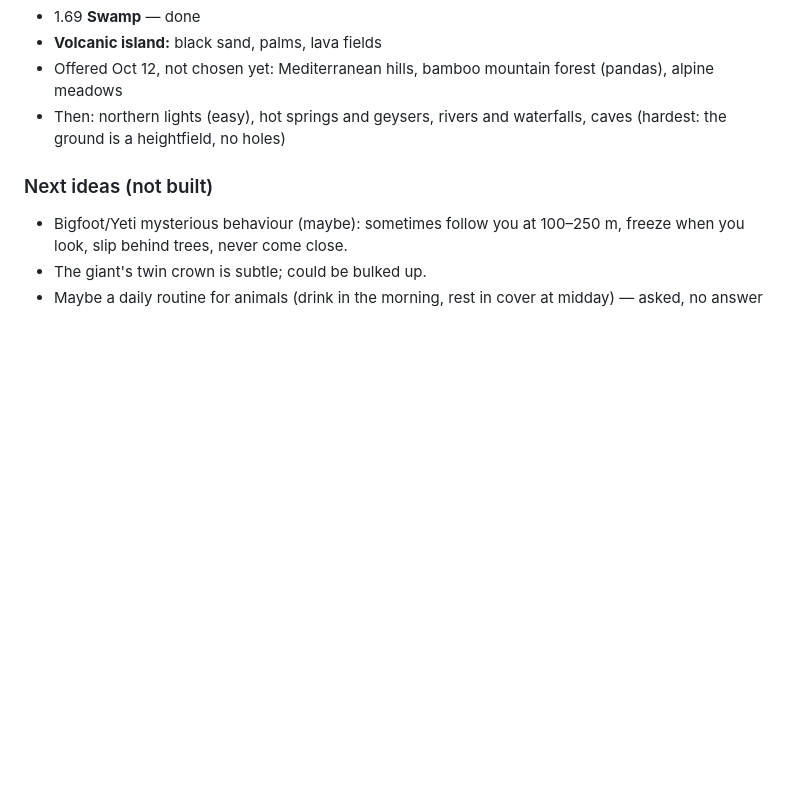
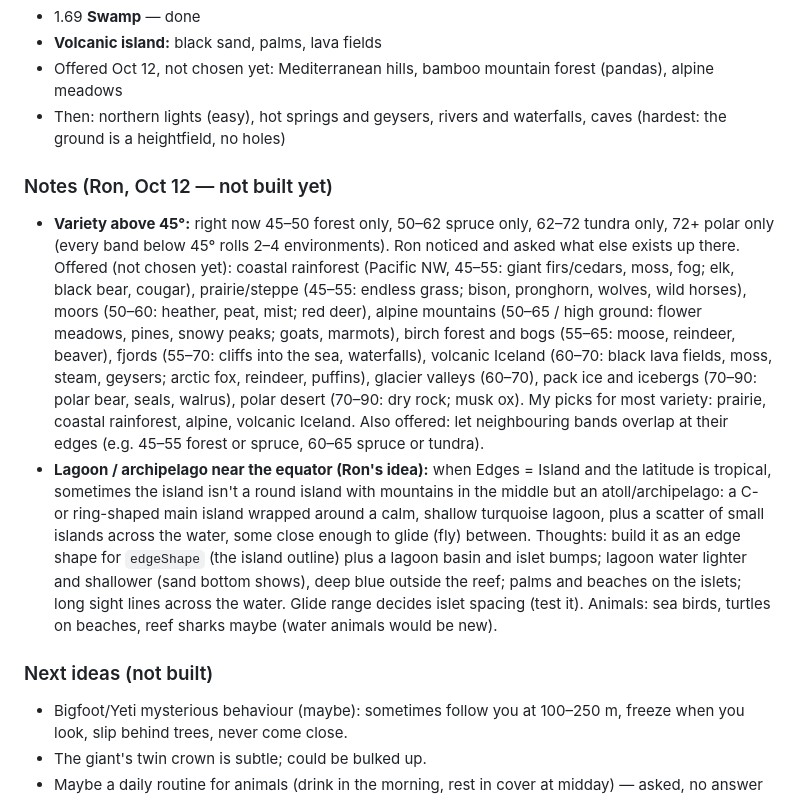
Before and after one commit to JustTrees/JUST-TREES, a Markdown page: HANDOFF.md, the part around the change. Drawn GitHub-style; blank space fills up the shorter version.

Commit message:
Notes: tropical lagoon/archipelago idea; environments for 45° and up
Co-Authored-By: Claude Opus 5.5 <noreply@anthropic.com>
Claude-Session: https://claude.ai/code/session_01Rrnc383o9sXjnHXqZjRmfD

```diff
--- a/HANDOFF.md
+++ b/HANDOFF.md
@@ -147,6 +147,10 @@ Ron: "each time just lmk how it goes in tests and send pics each time and I'll j
 - Offered Oct 12, not chosen yet: Mediterranean hills, bamboo mountain forest (pandas), alpine meadows
 - Then: northern lights (easy), hot springs and geysers, rivers and waterfalls, caves (hardest: the ground is a heightfield, no holes)
 
+### Notes (Ron, Oct 12 — not built yet)
+- **Variety above 45°:** right now 45–50 forest only, 50–62 spruce only, 62–72 tundra only, 72+ polar only (every band below 45° rolls 2–4 environments). Ron noticed and asked what else exists up there. Offered (not chosen yet): coastal rainforest (Pacific NW, 45–55: giant firs/cedars, moss, fog; elk, black bear, cougar), prairie/steppe (45–55: endless grass; bison, pronghorn, wolves, wild horses), moors (50–60: heather, peat, mist; red deer), alpine mountains (50–65 / high ground: flower meadows, pines, snowy peaks; goats, marmots), birch forest and bogs (55–65: moose, reindeer, beaver), fjords (55–70: cliffs into the sea, waterfalls), volcanic Iceland (60–70: black lava fields, moss, steam, geysers; arctic fox, reindeer, puffins), glacier valleys (60–70), pack ice and icebergs (70–90: polar bear, seals, walrus), polar desert (70–90: dry rock; musk ox). My picks for most variety: prairie, coastal rainforest, alpine, volcanic Iceland. Also offered: let neighbouring bands overlap at their edges (e.g. 45–55 forest or spruce, 60–65 spruce or tundra).
+- **Lagoon / archipelago near the equator (Ron's idea):** when Edges = Island and the latitude is tropical, sometimes the island isn't a round island with mountains in the middle but an atoll/archipelago: a C- or ring-shaped main island wrapped around a calm, shallow turquoise lagoon, plus a scatter of small islands across the water, some close enough to glide (fly) between. Thoughts: build it as an edge shape for `edgeShape` (the island outline) plus a lagoon basin and islet bumps; lagoon water lighter and shallower (sand bottom shows), deep blue outside the reef; palms and beaches on the islets; long sight lines across the water. Glide range decides islet spacing (test it). Animals: sea birds, turtles on beaches, reef sharks maybe (water animals would be new).
+
 ### Next ideas (not built)
 - Bigfoot/Yeti mysterious behaviour (maybe): sometimes follow you at 100–250 m, freeze when you look, slip behind trees, never come close.
 - The giant's twin crown is subtle; could be bulked up.
```
